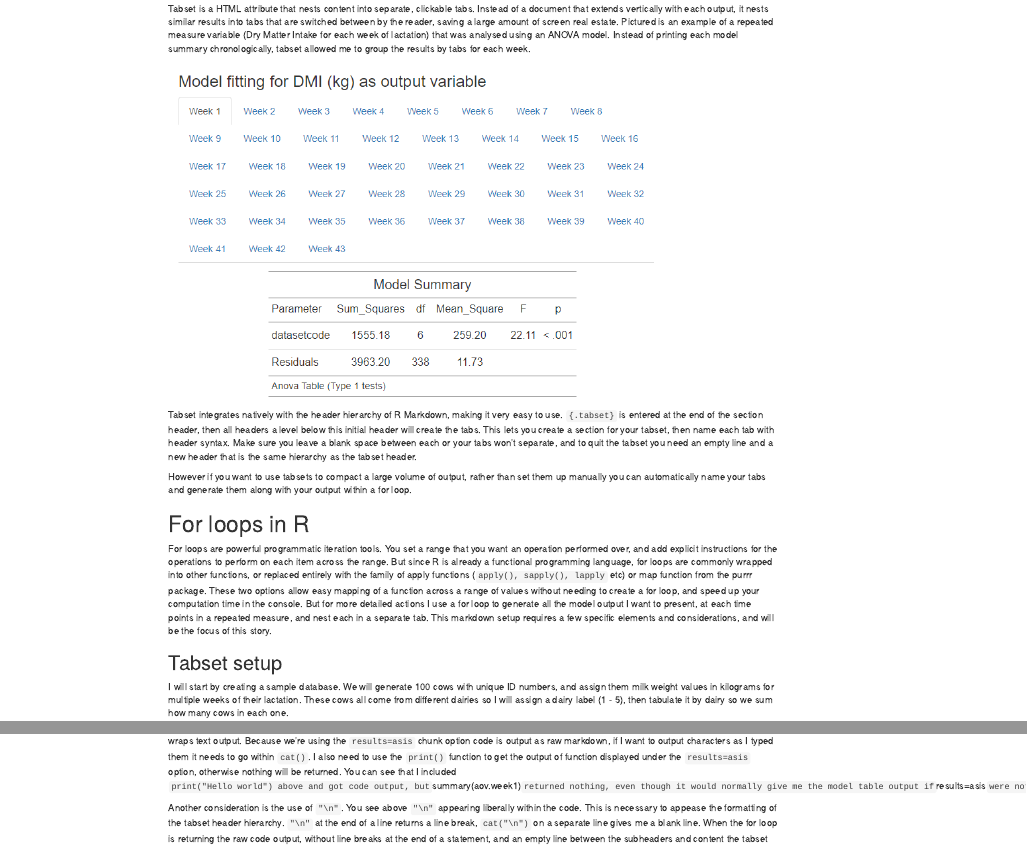
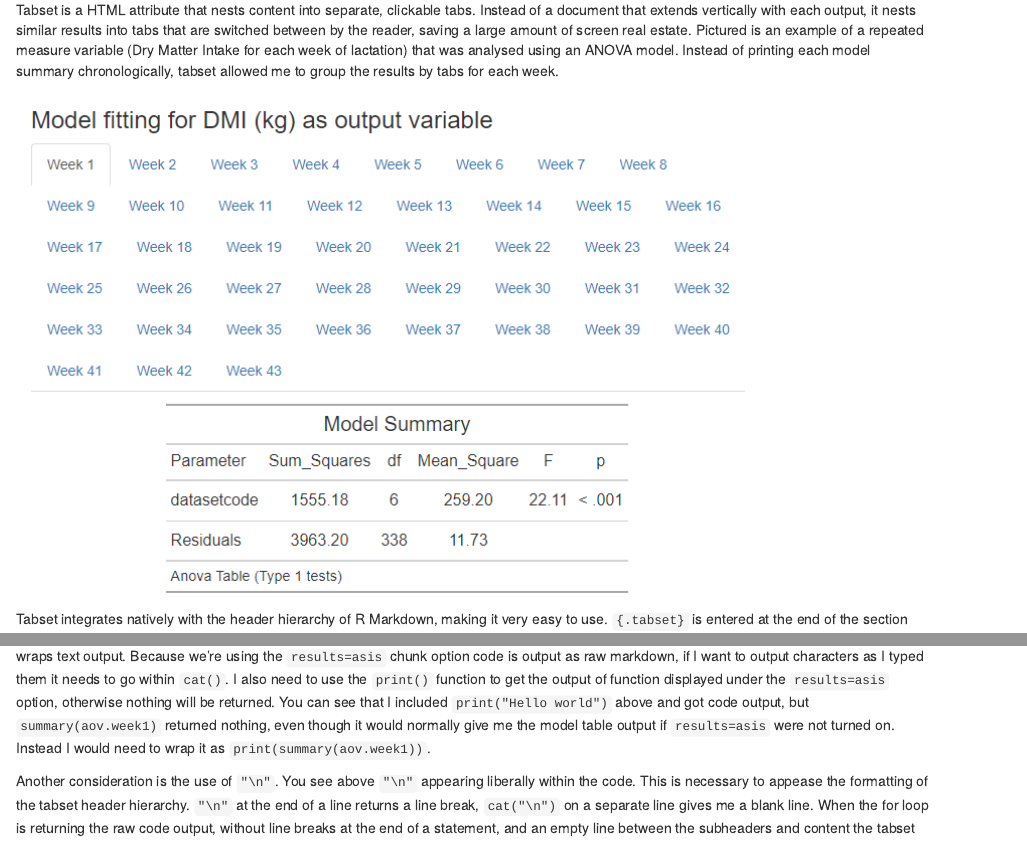
Before and after one commit to padge01/DairyDataScience, an R Markdown document (_posts/2022-08-30-generate-tabsets-in-a-for-loop-with-r-markdown/generate-tabsets-in-a-for-loop-with-r-markdown.Rmd): the page in a window 1100 px wide, from 220 px down before the commit and from 330 px down after it, so that both start at the same text, and a second part further down, joined at a grey line. The pictures show the output file _posts/2022-08-30-generate-tabsets-in-a-for-loop-with-r-markdown/generate-tabsets-in-a-for-loop-with-r-markdown.html that the author committed with the source, opened offline.

Commit message:
fix tabset

````diff
--- a/_posts/2022-08-30-generate-tabsets-in-a-for-loop-with-r-markdown/generate-tabsets-in-a-for-loop-with-r-markdown.Rmd
+++ b/_posts/2022-08-30-generate-tabsets-in-a-for-loop-with-r-markdown/generate-tabsets-in-a-for-loop-with-r-markdown.Rmd
@@ -116,7 +116,7 @@ for (i in 1:10){
 ```
 
 ### New considerations
-The code above is now looping through a variable of length 10. I set `a` as 0 before the for loop, and have it increase by 1 with each loop as a type of tally. I can directly call variables in my output, so I set `a` in the middle of the function naming each of my tabs. Notice how the `cat()` function wraps text output. Because we're using the `results=asis` chunk option code is output as raw markdown, if I want to output characters as I typed them it needs to go within `cat()`. I also need to use the `print()` function to get the output of function displayed under the `results=asis` option, otherwise nothing will be returned. You can see that I included `print("Hello world") above and got code output, but `summary(aov.week1)` returned nothing, even though it would normally give me the model table output if `results=asis` were not turned on. Instead I would need to wrap it as `print(summary(aov.week1))`.
+The code above is now looping through a variable of length 10. I set `a` as 0 before the for loop, and have it increase by 1 with each loop as a type of tally. I can directly call variables in my output, so I set `a` in the middle of the function naming each of my tabs. Notice how the `cat()` function wraps text output. Because we're using the `results=asis` chunk option code is output as raw markdown, if I want to output characters as I typed them it needs to go within `cat()`. I also need to use the `print()` function to get the output of function displayed under the `results=asis` option, otherwise nothing will be returned. You can see that I included `print("Hello world")` above and got code output, but `summary(aov.week1)` returned nothing, even though it would normally give me the model table output if `results=asis` were not turned on. Instead I would need to wrap it as `print(summary(aov.week1))`.
 
 Another consideration is the use of `"\n"`. You see above `"\n"` appearing liberally within the code. This is necessary to appease the formatting of the tabset header hierarchy. `"\n"` at the end of a line returns a line break, `cat("\n")` on a separate line gives me a blank line. When the for loop is returning the raw code output, without line breaks at the end of a statement, and an empty line between the subheaders and content the tabset formatting will be violated and it will not catch each subheader as a new tab input, as output will be joined together and not separated as new headings.
 
````
Also changed, not shown: _posts/2022-08-30-generate-tabsets-in-a-for-loop-with-r-markdown/generate-tabsets-in-a-for-loop-with-r-markdown.html, 18 other files.
